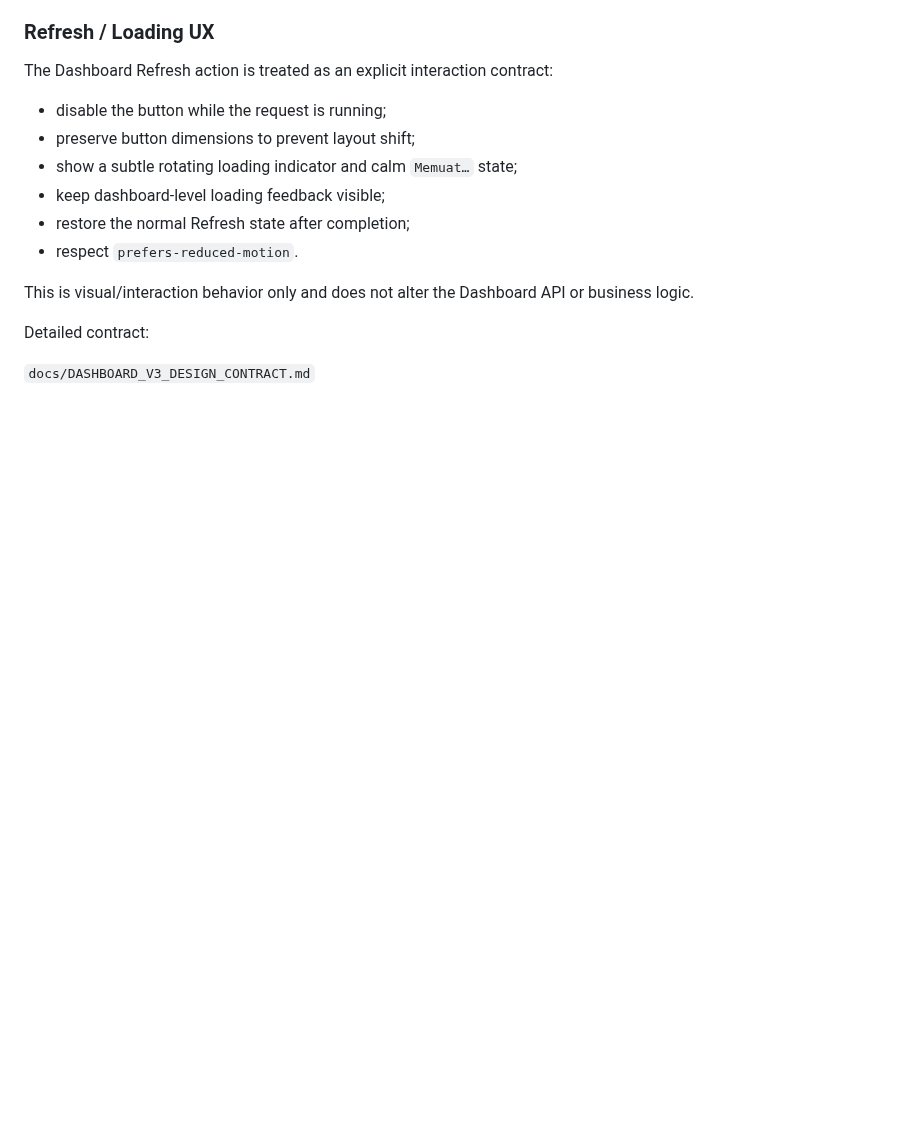
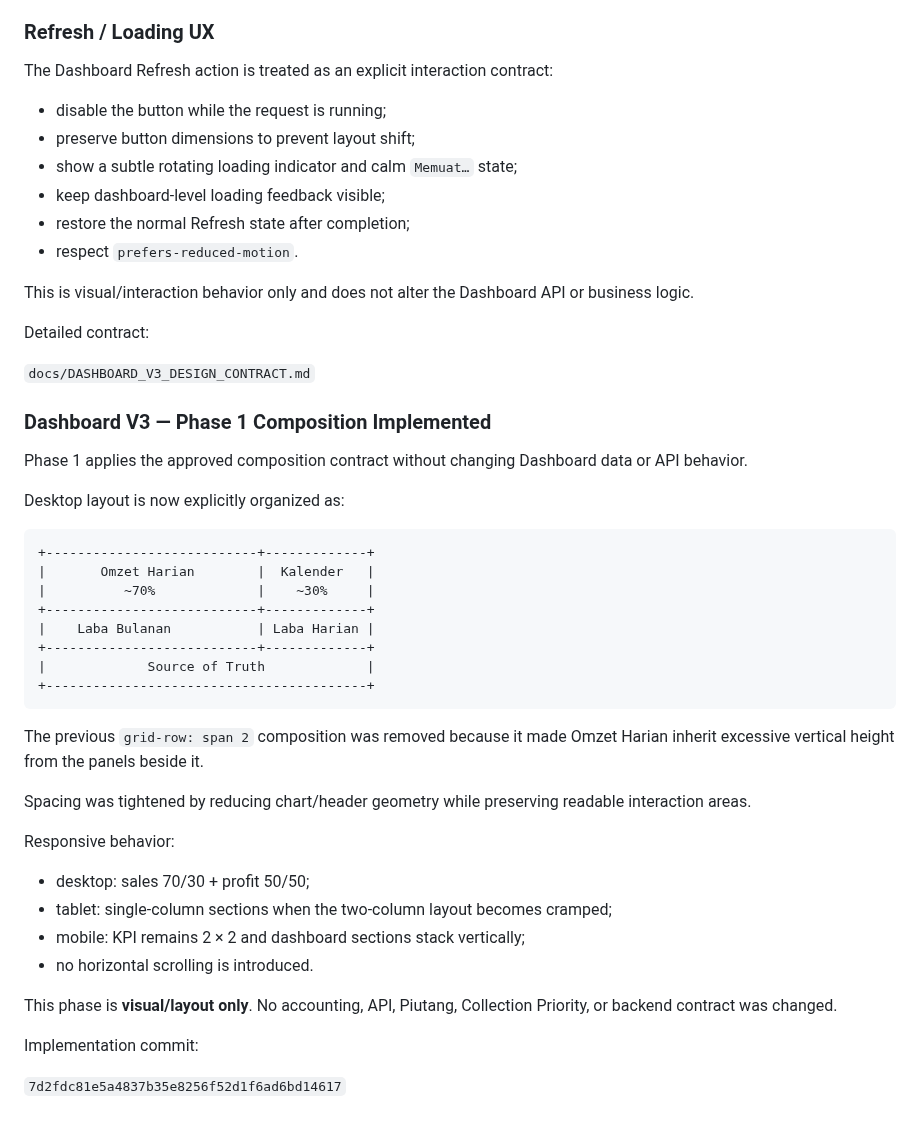
Before and after one commit to klungdingbrag/siddev, a Markdown page: README.md, the part around the change. Drawn GitHub-style; blank space fills up the shorter version.

Commit message:
docs: record Dashboard V3 Phase 1 composition

````diff
--- a/README.md
+++ b/README.md
@@ -2119,3 +2119,38 @@ This is visual/interaction behavior only and does not alter the Dashboard API or
 Detailed contract:
 
 `docs/DASHBOARD_V3_DESIGN_CONTRACT.md`
+
+
+### Dashboard V3 — Phase 1 Composition Implemented
+
+Phase 1 applies the approved composition contract without changing Dashboard data or API behavior.
+
+Desktop layout is now explicitly organized as:
+
+```
++---------------------------+-------------+
+|       Omzet Harian        |  Kalender   |
+|          ~70%             |    ~30%     |
++---------------------------+-------------+
+|    Laba Bulanan           | Laba Harian |
++---------------------------+-------------+
+|             Source of Truth             |
++-----------------------------------------+
+```
+
+The previous `grid-row: span 2` composition was removed because it made Omzet Harian inherit excessive vertical height from the panels beside it.
+
+Spacing was tightened by reducing chart/header geometry while preserving readable interaction areas.
+
+Responsive behavior:
+
+- desktop: sales 70/30 + profit 50/50;
+- tablet: single-column sections when the two-column layout becomes cramped;
+- mobile: KPI remains 2 × 2 and dashboard sections stack vertically;
+- no horizontal scrolling is introduced.
+
+This phase is **visual/layout only**. No accounting, API, Piutang, Collection Priority, or backend contract was changed.
+
+Implementation commit:
+
+`7d2fdc81e5a4837b35e8256f52d1f6ad6bd14617`
````
